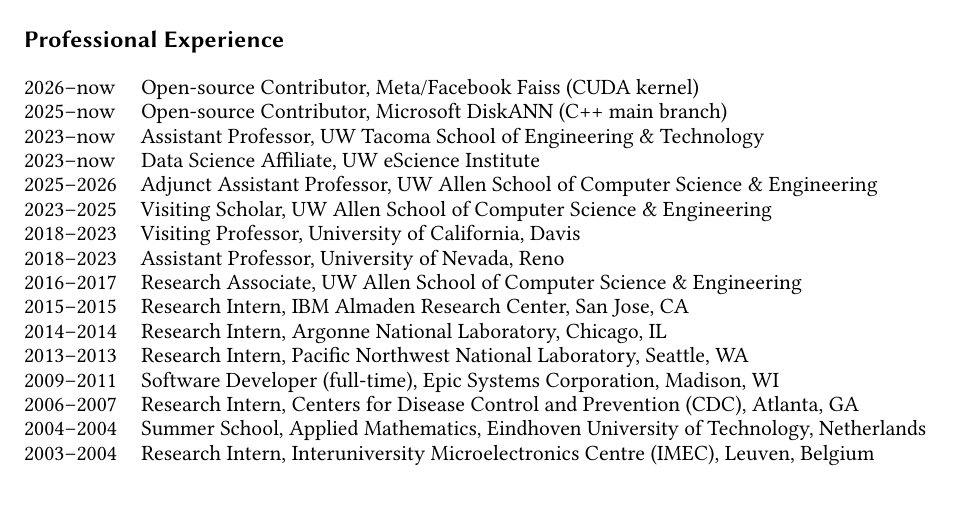
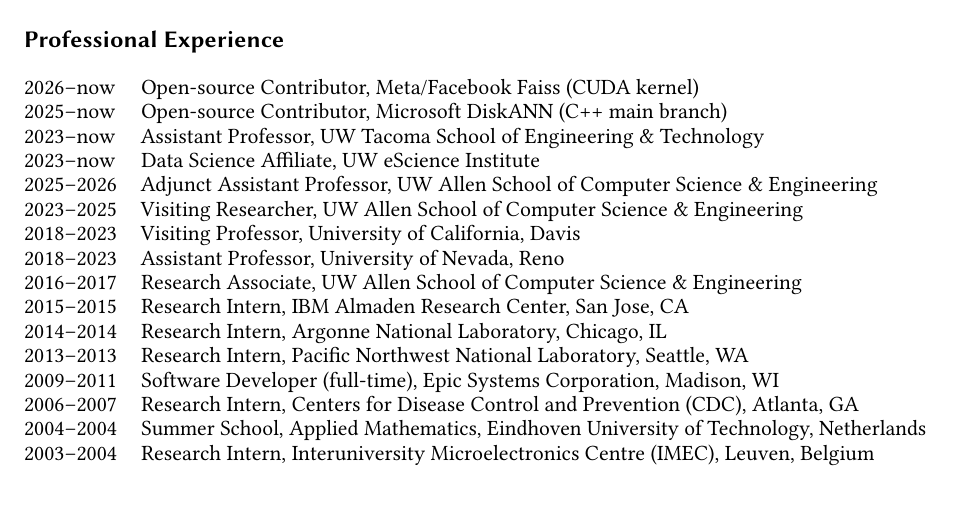
Before and after one commit to hpdic/hpdic.github.io, a LaTeX CV (download/cv/CV_Dongfang_Zhao.tex): part of page 1 of 3, cut so that both start at the same text. Compiled offline with pdfLaTeX.

Commit message:
visiting researcher@allen

```diff
--- a/download/cv/CV_Dongfang_Zhao.tex
+++ b/download/cv/CV_Dongfang_Zhao.tex
@@ -226,7 +226,7 @@
 2023--now & Assistant Professor, UW Tacoma School of Engineering \& Technology\\
 2023--now & Data Science Affiliate, UW eScience Institute\\
 2025--2026 & Adjunct Assistant Professor, UW Allen School of Computer Science \& Engineering\\
-2023--2025 & Visiting Scholar, UW Allen School of Computer Science \& Engineering\\
+2023--2025 & Visiting Researcher, UW Allen School of Computer Science \& Engineering\\
 2018--2023 & Visiting Professor, University of California, Davis \\
 2018--2023 & Assistant Professor, University of Nevada, Reno \\
 2016--2017 & Research Associate, UW Allen School of Computer Science \& Engineering\\
```
Also changed, not shown: download/cv/CV_Dongfang_Zhao.pdf.
